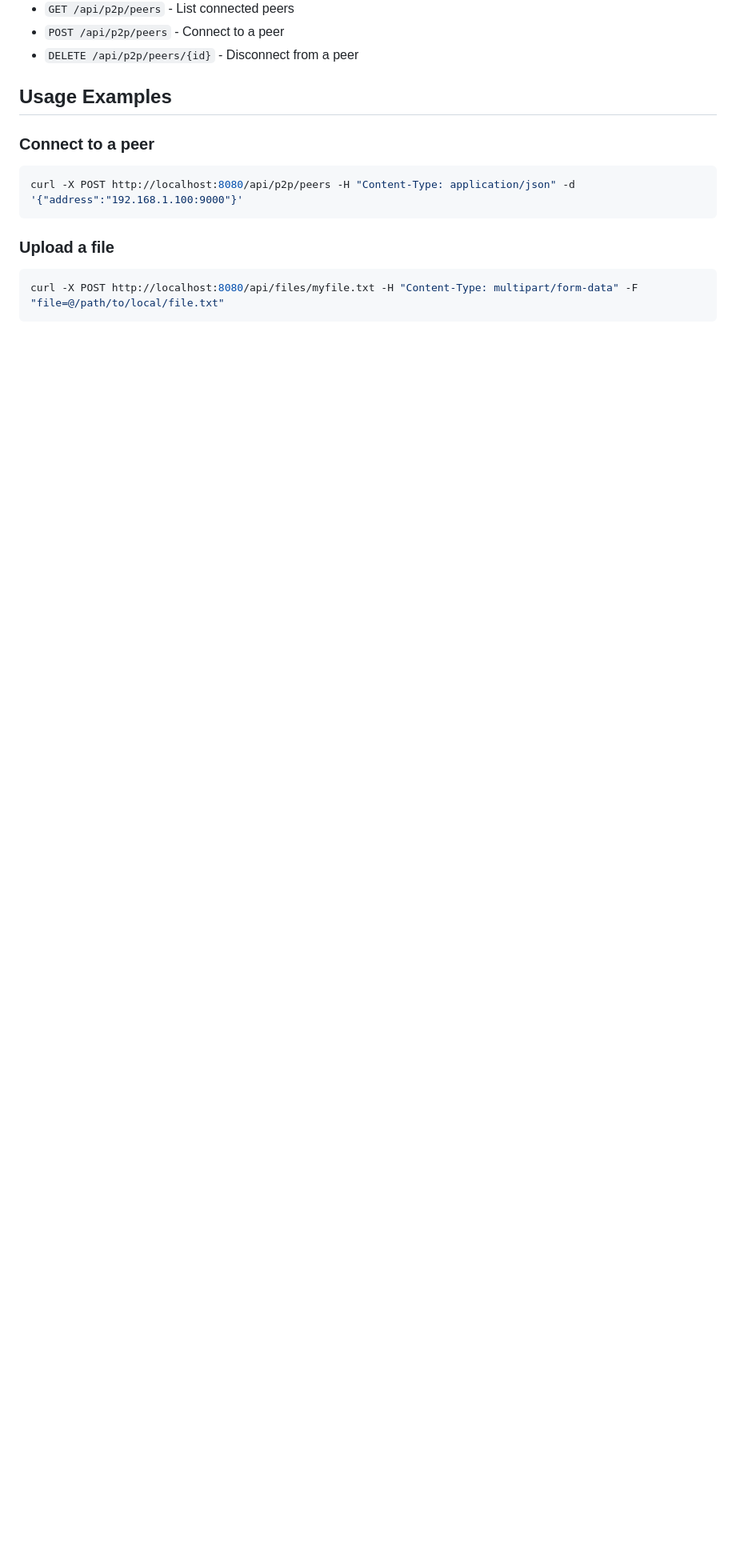
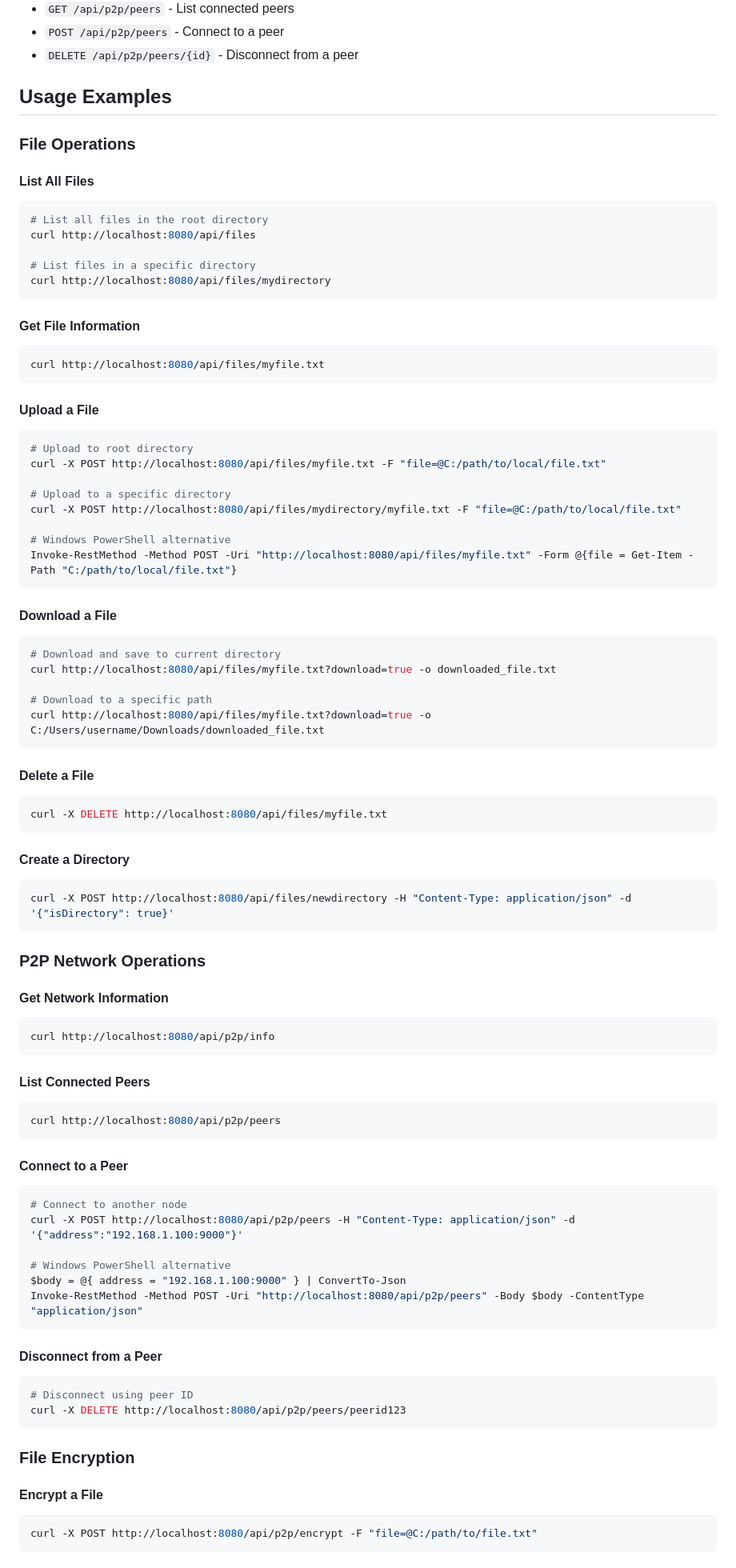
Before and after one commit to SyedHamm/FileGO, a Markdown page: README.md, the part around the change printed below. Shown: that part at 80% size. Rendered like a GitHub page; blank space fills up the shorter version.

````diff
--- a/README.md
+++ b/README.md
@@ -116,13 +152,96 @@ Access the web interface at http://localhost:3000
 
 ## Usage Examples
 
-### Connect to a peer
+### File Operations
+
+#### List All Files
 
 ```bash
-curl -X POST http://localhost:8080/api/p2p/peers -H "Content-Type: application/json" -d '{"address":"192.168.1.100:9000"}'
+# List all files in the root directory
+curl http://localhost:8080/api/files
+
+# List files in a specific directory
+curl http://localhost:8080/api/files/mydirectory
 ```
 
-### Upload a file
+#### Get File Information
 
 ```bash
-curl -X POST http://localhost:8080/api/files/myfile.txt -H "Content-Type: multipart/form-data" -F "file=@/path/to/local/file.txt"
+curl http://localhost:8080/api/files/myfile.txt
+```
+
+#### Upload a File
+
+```bash
+# Upload to root directory
+curl -X POST http://localhost:8080/api/files/myfile.txt -F "file=@C:/path/to/local/file.txt"
+
+# Upload to a specific directory
+curl -X POST http://localhost:8080/api/files/mydirectory/myfile.txt -F "file=@C:/path/to/local/file.txt"
+
+# Windows PowerShell alternative
+Invoke-RestMethod -Method POST -Uri "http://localhost:8080/api/files/myfile.txt" -Form @{file = Get-Item -Path "C:/path/to/local/file.txt"}
+```
+
+#### Download a File
+
+```bash
+# Download and save to current directory
+curl http://localhost:8080/api/files/myfile.txt?download=true -o downloaded_file.txt
+
+# Download to a specific path
+curl http://localhost:8080/api/files/myfile.txt?download=true -o C:/Users/username/Downloads/downloaded_file.txt
+```
+
+#### Delete a File
+
+```bash
+curl -X DELETE http://localhost:8080/api/files/myfile.txt
+```
+
+#### Create a Directory
+
+```bash
+curl -X POST http://localhost:8080/api/files/newdirectory -H "Content-Type: application/json" -d '{"isDirectory": true}'
+```
+
+### P2P Network Operations
+
+#### Get Network Information
+
+```bash
+curl http://localhost:8080/api/p2p/info
+```
+
+#### List Connected Peers
+
+```bash
+curl http://localhost:8080/api/p2p/peers
+```
+
+#### Connect to a Peer
+
+```bash
+# Connect to another node
+curl -X POST http://localhost:8080/api/p2p/peers -H "Content-Type: application/json" -d '{"address":"192.168.1.100:9000"}'
+
+# Windows PowerShell alternative
+$body = @{ address = "192.168.1.100:9000" } | ConvertTo-Json
+Invoke-RestMethod -Method POST -Uri "http://localhost:8080/api/p2p/peers" -Body $body -ContentType "application/json"
+```
+
+#### Disconnect from a Peer
+
+```bash
+# Disconnect using peer ID
+curl -X DELETE http://localhost:8080/api/p2p/peers/peerid123
+```
+
+### File Encryption
+
+#### Encrypt a File
+
+```bash
+curl -X POST http://localhost:8080/api/p2p/encrypt -F "file=@C:/path/to/file.txt"
+```
+
````
Also changed, not shown: other parts of README.md (+63 -3 lines).
